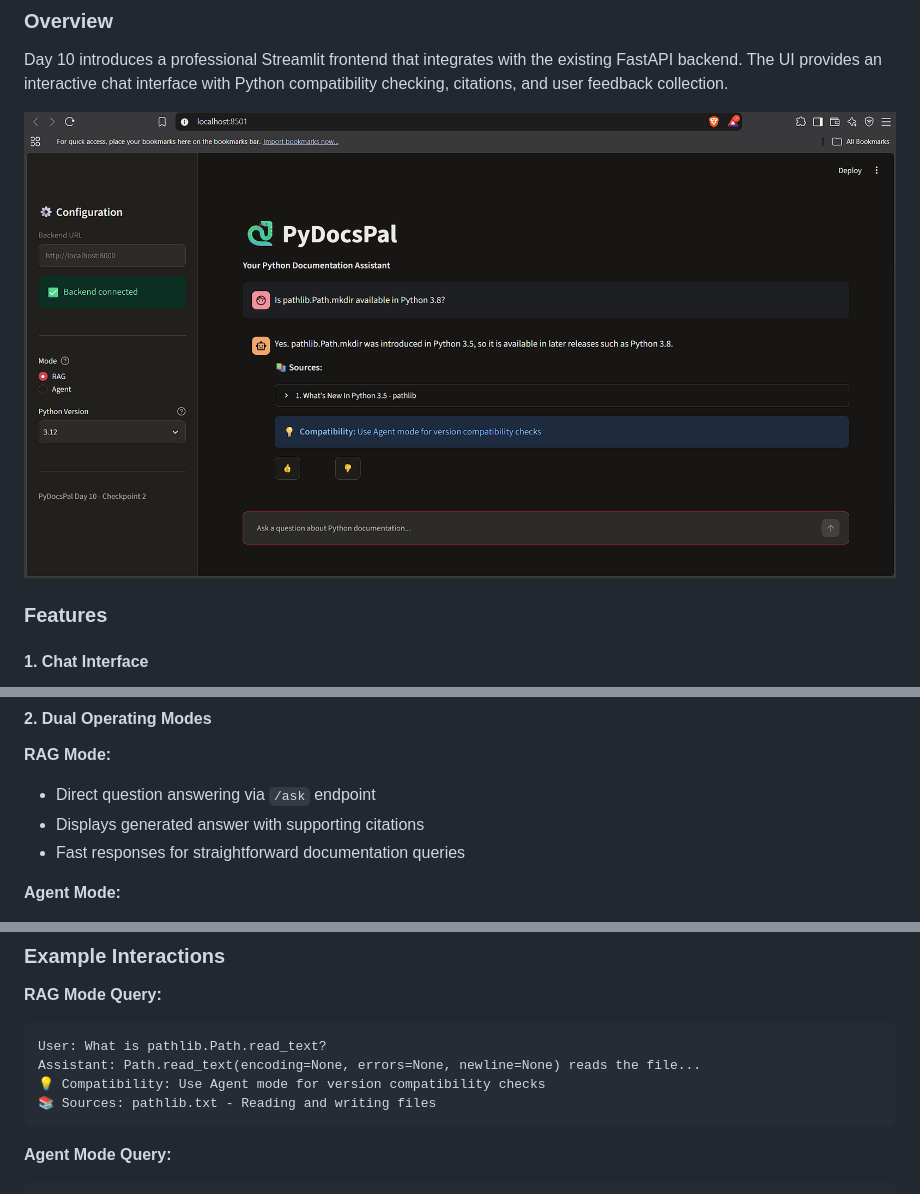
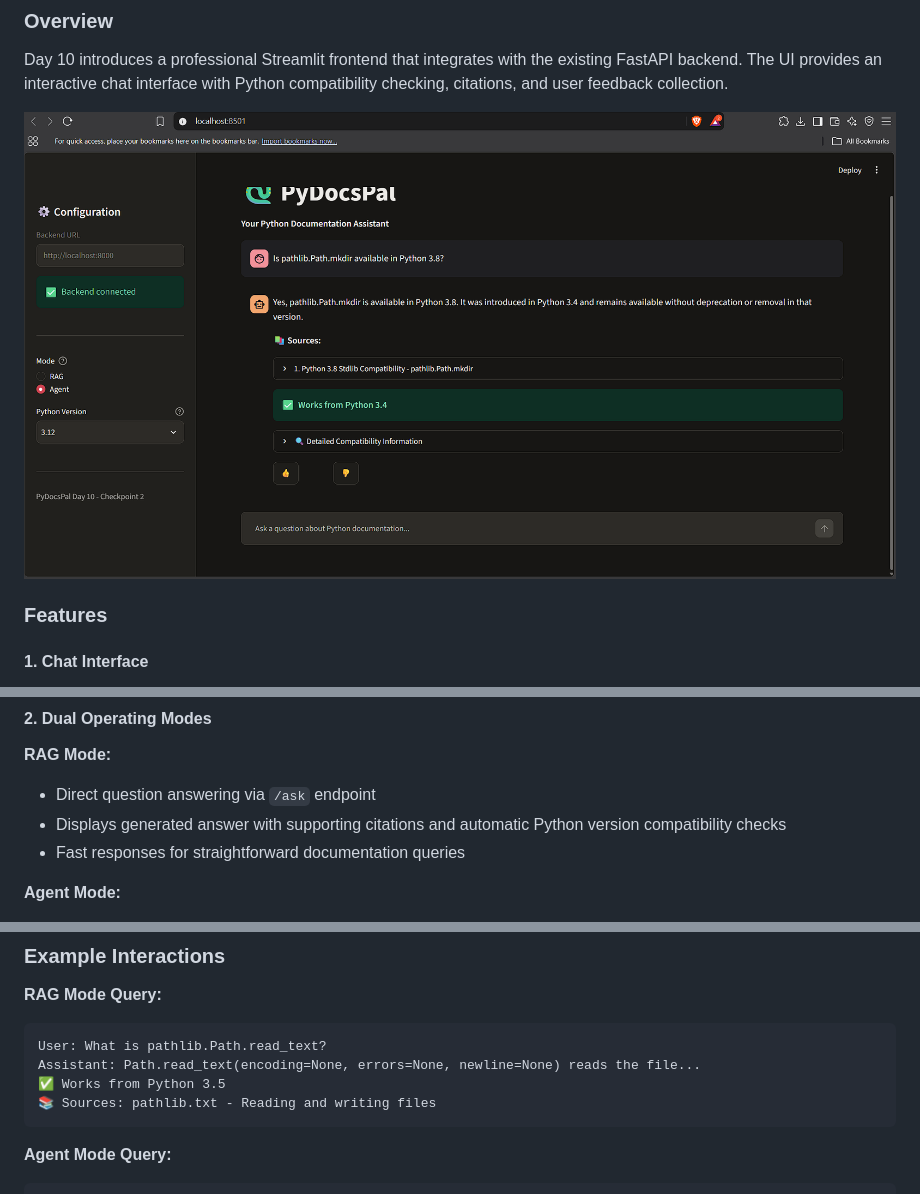
Before and after one commit to 111-amann/CreamAI, a Markdown page: README.md, 3 parts joined by grey strips. Drawn GitHub-style; pictures changed too: docs/screenshots/checkpoint-2.png.

Commit message:
Day 10: Harden agent error handling, support RAG compatibility badges, and update checkpoint-2

````diff
--- a/README.md
+++ b/README.md
@@ -453,7 +453,7 @@ Day 10 introduces a professional Streamlit frontend that integrates with the exi
 
 **RAG Mode:**
 - Direct question answering via `/ask` endpoint
-- Displays generated answer with supporting citations
+- Displays generated answer with supporting citations and automatic Python version compatibility checks
 - Fast responses for straightforward documentation queries
 
 **Agent Mode:**
@@ -550,7 +550,7 @@ The Streamlit app will be available at:
 ```
 User: What is pathlib.Path.read_text?
 Assistant: Path.read_text(encoding=None, errors=None, newline=None) reads the file...
-💡 Compatibility: Use Agent mode for version compatibility checks
+✅ Works from Python 3.5
 📚 Sources: pathlib.txt - Reading and writing files
 ```
 
````
Also changed, not shown: 6 other files.
